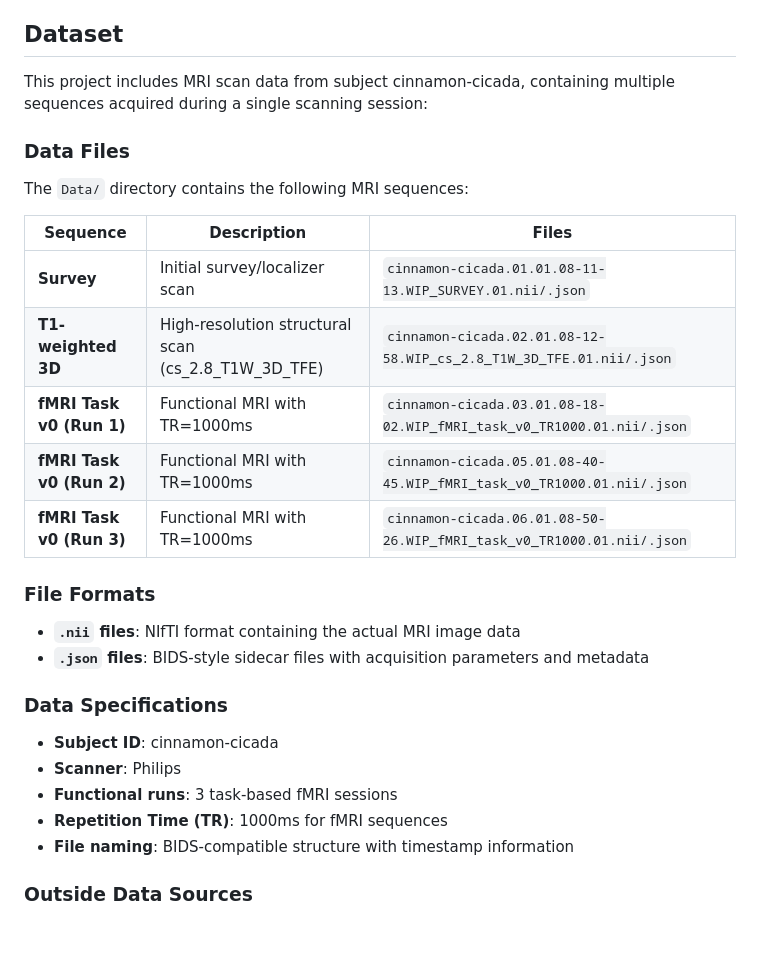
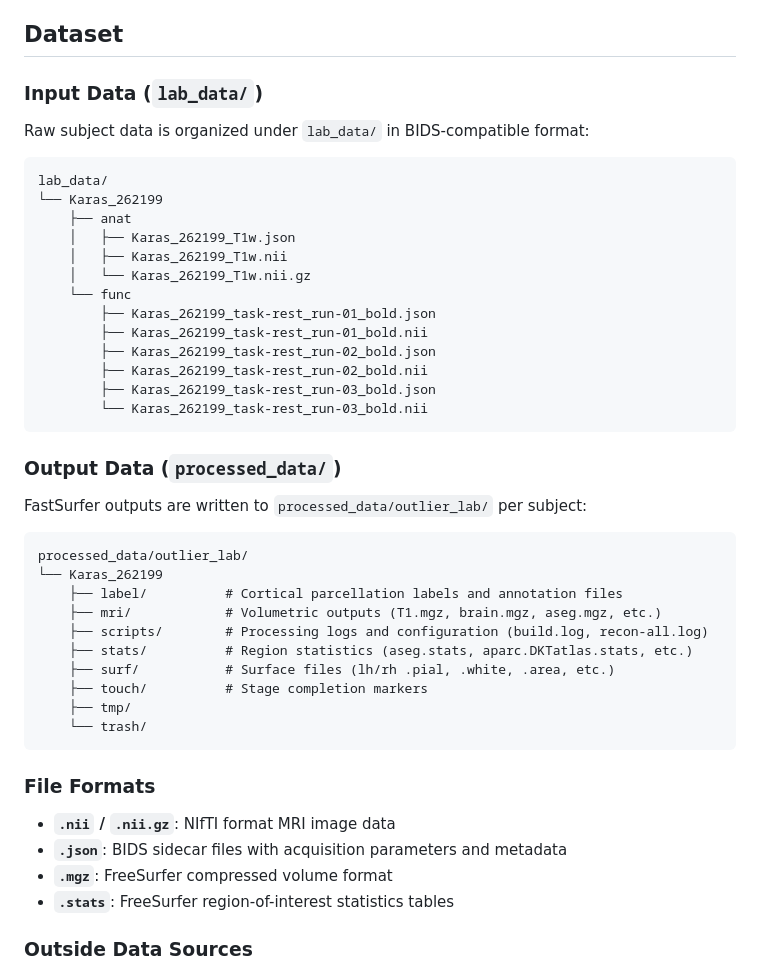
Before and after one commit to cinnamon-cicada/mri-analysis, a Markdown page: README.md, the part around the change. GitHub-like rendering; blank space fills up the shorter version.

Commit message:
docs: update Dataset section with lab_data/ input and processed_data/ output structure
Co-Authored-By: Claude Sonnet 4.6 <noreply@anthropic.com>

````diff
--- a/README.md
+++ b/README.md
@@ -17,32 +17,49 @@ An analysis on my brain, and potential app. Check it out!
 
 ## Dataset
 
-This project includes MRI scan data from subject cinnamon-cicada, containing multiple sequences acquired during a single scanning session:
+### Input Data (`lab_data/`)
 
-### Data Files
+Raw subject data is organized under `lab_data/` in BIDS-compatible format:
 
-The `Data/` directory contains the following MRI sequences:
+```
+lab_data/
+└── Karas_262199
+    ├── anat
+    │   ├── Karas_262199_T1w.json
+    │   ├── Karas_262199_T1w.nii
+    │   └── Karas_262199_T1w.nii.gz
+    └── func
+        ├── Karas_262199_task-rest_run-01_bold.json
+        ├── Karas_262199_task-rest_run-01_bold.nii
+        ├── Karas_262199_task-rest_run-02_bold.json
+        ├── Karas_262199_task-rest_run-02_bold.nii
+        ├── Karas_262199_task-rest_run-03_bold.json
+        └── Karas_262199_task-rest_run-03_bold.nii
+```
 
-| Sequence | Description | Files |
-|----------|-------------|-------|
-| **Survey** | Initial survey/localizer scan | `cinnamon-cicada.01.01.08-11-13.WIP_SURVEY.01.nii/.json` |
-| **T1-weighted 3D** | High-resolution structural scan (cs_2.8_T1W_3D_TFE) | `cinnamon-cicada.02.01.08-12-58.WIP_cs_2.8_T1W_3D_TFE.01.nii/.json` |
-| **fMRI Task v0 (Run 1)** | Functional MRI with TR=1000ms | `cinnamon-cicada.03.01.08-18-02.WIP_fMRI_task_v0_TR1000.01.nii/.json` |
-| **fMRI Task v0 (Run 2)** | Functional MRI with TR=1000ms | `cinnamon-cicada.05.01.08-40-45.WIP_fMRI_task_v0_TR1000.01.nii/.json` |
-| **fMRI Task v0 (Run 3)** | Functional MRI with TR=1000ms | `cinnamon-cicada.06.01.08-50-26.WIP_fMRI_task_v0_TR1000.01.nii/.json` |
+### Output Data (`processed_data/`)
+
+FastSurfer outputs are written to `processed_data/outlier_lab/` per subject:
+
+```
+processed_data/outlier_lab/
+└── Karas_262199
+    ├── label/          # Cortical parcellation labels and annotation files
+    ├── mri/            # Volumetric outputs (T1.mgz, brain.mgz, aseg.mgz, etc.)
+    ├── scripts/        # Processing logs and configuration (build.log, recon-all.log)
+    ├── stats/          # Region statistics (aseg.stats, aparc.DKTatlas.stats, etc.)
+    ├── surf/           # Surface files (lh/rh .pial, .white, .area, etc.)
+    ├── touch/          # Stage completion markers
+    ├── tmp/
+    └── trash/
+```
 
 ### File Formats
 
-- **`.nii` files**: NIfTI format containing the actual MRI image data
-- **`.json` files**: BIDS-style sidecar files with acquisition parameters and metadata
-
-### Data Specifications
-
-- **Subject ID**: cinnamon-cicada
-- **Scanner**: Philips
-- **Functional runs**: 3 task-based fMRI sessions
-- **Repetition Time (TR)**: 1000ms for fMRI sequences
-- **File naming**: BIDS-compatible structure with timestamp information
+- **`.nii` / `.nii.gz`**: NIfTI format MRI image data
+- **`.json`**: BIDS sidecar files with acquisition parameters and metadata
+- **`.mgz`**: FreeSurfer compressed volume format
+- **`.stats`**: FreeSurfer region-of-interest statistics tables
 
 ### Outside Data Sources
 - ADHD-200: http://fcon_1000.projects.nitrc.org/indi/adhd200/
````
